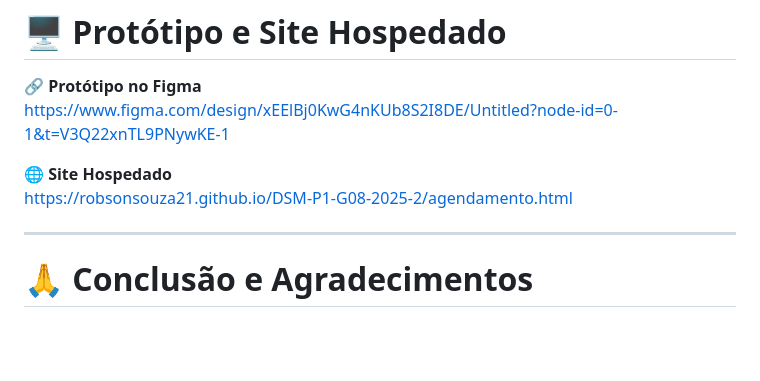
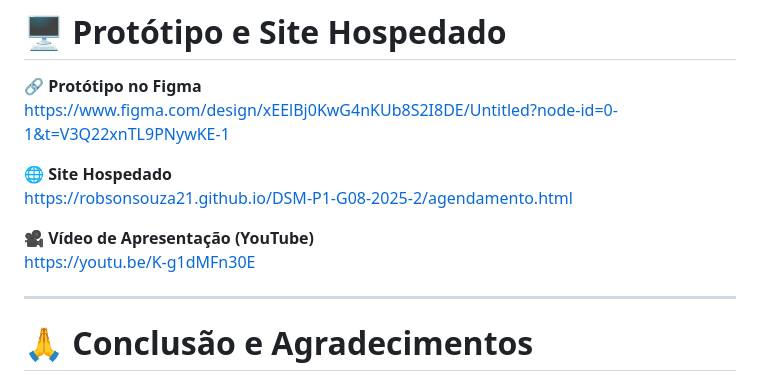
Before and after one commit to RobsonSouza21/DSM-P1-G08-2025-2, a Markdown page: README.md, the part around the change. GitHub-like rendering; blank space fills up the shorter version.

Commit message:
Update README.md
Adicionado link de acesso ao vídeo de apresentação.

```diff
--- a/README.md
+++ b/README.md
@@ -138,6 +138,9 @@ https://www.figma.com/design/xEElBj0KwG4nKUb8S2I8DE/Untitled?node-id=0-1&t=V3Q22
 🌐 **Site Hospedado**
 https://robsonsouza21.github.io/DSM-P1-G08-2025-2/agendamento.html
 
+🎥 **Vídeo de Apresentação (YouTube)**
+https://youtu.be/K-g1dMFn30E
+
 ---
 
  # 🙏 Conclusão e Agradecimentos
```
